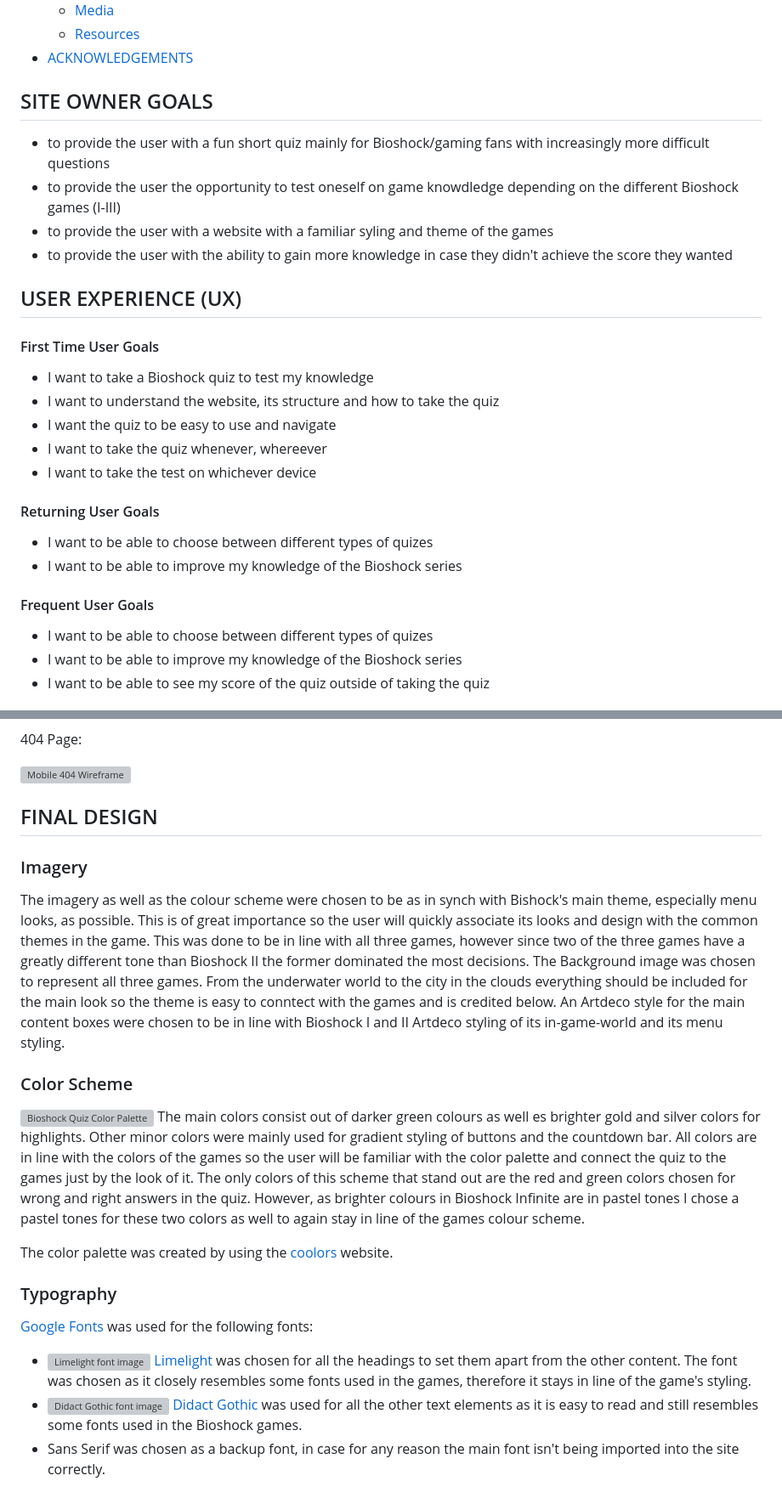
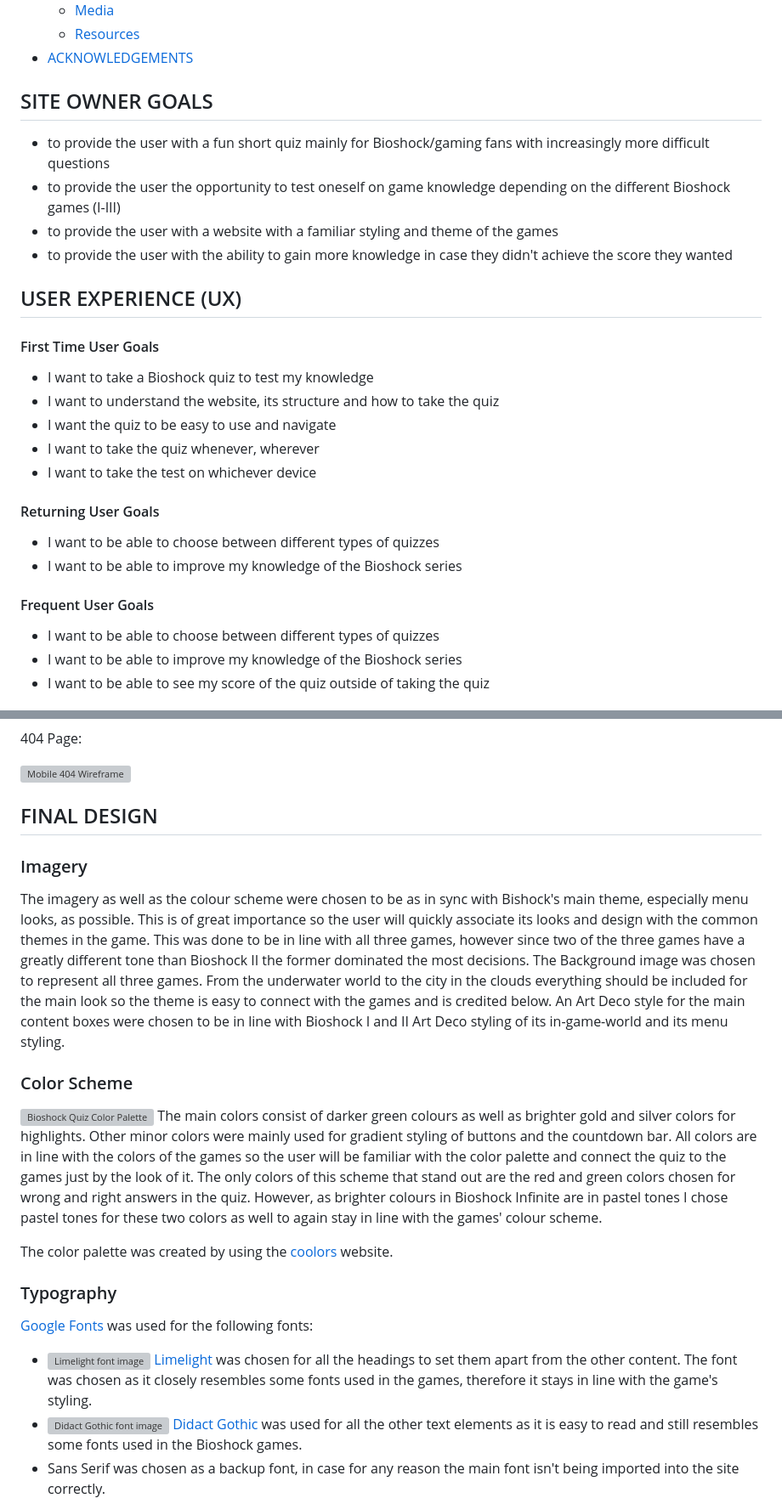
Before and after one commit to Xakkusu/bioshock-quiz, a Markdown page: README.md, 2 parts joined by grey strips. Shown at 85% size. GitHub-like rendering; folded sections open; grey boxes are pictures that could not be loaded.

```diff
--- a/README.md
+++ b/README.md
@@ -45,26 +45,29 @@ Interested? Then check it out here: [Bioshock Quiz](https://xakkusu.github.io/bi
     - [Media](#media)
     - [Resources](#resources)
 - [ACKNOWLEDGEMENTS](#acknowledgements)
+
+
 ## SITE OWNER GOALS
 - to provide the user with a fun short quiz mainly for Bioshock/gaming fans with increasingly more difficult questions
-- to provide the user the opportunity to test oneself on game knowdledge depending on the different Bioshock games (I-III)
-- to provide the user with a website with a familiar syling and theme of the games
+- to provide the user the opportunity to test oneself on game knowledge depending on the different Bioshock games (I-III)
+- to provide the user with a website with a familiar styling and theme of the games
 - to provide the user with the ability to gain more knowledge in case they didn't achieve the score they wanted
+
 
 ## USER EXPERIENCE (UX)
 #### First Time User Goals
 - I want to take a Bioshock quiz to test my knowledge
 - I want to understand the website, its structure and how to take the quiz
 - I want the quiz to be easy to use and navigate
-- I want to take the quiz whenever, whereever
+- I want to take the quiz whenever, wherever
 - I want to take the test on whichever device
 
 #### Returning User Goals
-- I want to be able to choose between different types of quizes
+- I want to be able to choose between different types of quizzes
 - I want to be able to improve my knowledge of the Bioshock series
 
 #### Frequent User Goals
-- I want to be able to choose between different types of quizes
+- I want to be able to choose between different types of quizzes
 - I want to be able to improve my knowledge of the Bioshock series
 - I want to be able to see my score of the quiz outside of taking the quiz
 
@@ -101,22 +104,23 @@ Quiz Page:
 
 </details>
 
+
 ## FINAL DESIGN
 ### Imagery
-The imagery as well as the colour scheme were chosen to be as in synch with Bishock's main theme, especially menu looks, as possible. This is of great importance so the user will quickly associate its looks and design with the common themes in the game. This was done to be in line with all three games, however since two of the three games have a greatly different tone than Bioshock II the former dominated the most decisions.
-The Background image was chosen to represent all three games. From the underwater world to the city in the clouds everything should be included for the main look  so the theme is easy to conntect with the games and is credited below.
-An Artdeco style for the main content boxes were chosen to be in line with Bioshock I and II Artdeco styling of its in-game-world and its menu styling.
+The imagery as well as the colour scheme were chosen to be as in sync with Bishock's main theme, especially menu looks, as possible. This is of great importance so the user will quickly associate its looks and design with the common themes in the game. This was done to be in line with all three games, however since two of the three games have a greatly different tone than Bioshock II the former dominated the most decisions.
+The Background image was chosen to represent all three games. From the underwater world to the city in the clouds everything should be included for the main look  so the theme is easy to connect  with the games and is credited below.
+An Art Deco style for the main content boxes were chosen to be in line with Bioshock I and II Art Deco styling of its in-game-world and its menu styling.
 
 ### Color Scheme
 ![Bioshock Quiz Color Palette](docs/readme-images/bioshock-color-scheme.png)
-The main colors consist out of darker green colours as well es brighter gold and silver colors for highlights. Other minor colors were mainly used for gradient styling of buttons and the countdown bar. All colors are in line with the colors of the games so the user will be familiar with the color palette and connect the quiz to the games just by the look of it. The only colors of this scheme that stand out are the red and green colors chosen for wrong and right answers in the quiz. However, as brighter colours in Bioshock Infinite are in pastel tones I chose a pastel tones for these two colors as well to again stay in line of the games colour scheme.
+The main colors consist of darker green colours as well as brighter gold and silver colors for highlights. Other minor colors were mainly used for gradient styling of buttons and the countdown bar. All colors are in line with the colors of the games so the user will be familiar with the color palette and connect the quiz to the games just by the look of it. The only colors of this scheme that stand out are the red and green colors chosen for wrong and right answers in the quiz. However, as brighter colours in Bioshock Infinite are in pastel tones I chose pastel tones for these two colors as well to again stay in line with the games' colour scheme.
 
 The color palette was created by using the [coolors](https://coolors.co/) website.
 
 ### Typography
 [Google Fonts](https://fonts.google.com/) was used for the following fonts:
 - ![Limelight font image](docs/readme-images/limelight-font.png)
-[Limelight](https://fonts.google.com/specimen/Limelight?query=Limelight) was chosen for all the headings to set them apart from the other content. The font was chosen as it closely resembles some fonts used in the games, therefore it stays in line of the game's styling.
+[Limelight](https://fonts.google.com/specimen/Limelight?query=Limelight) was chosen for all the headings to set them apart from the other content. The font was chosen as it closely resembles some fonts used in the games, therefore it stays in line with the game's styling.
 - ![Didact Gothic font image](docs/readme-images/didact-gothic-font.png)
 [Didact Gothic](https://fonts.google.com/specimen/Didact+Gothic?query=Didact+Gothic) was used for all the other text elements as it is easy to read and still resembles some fonts used in the Bioshock games.
 - Sans Serif was chosen as a backup font, in case for any reason the main font isn't being imported into the site correctly.
```
Also changed, not shown: other parts of README.md (+46 -40 lines).
